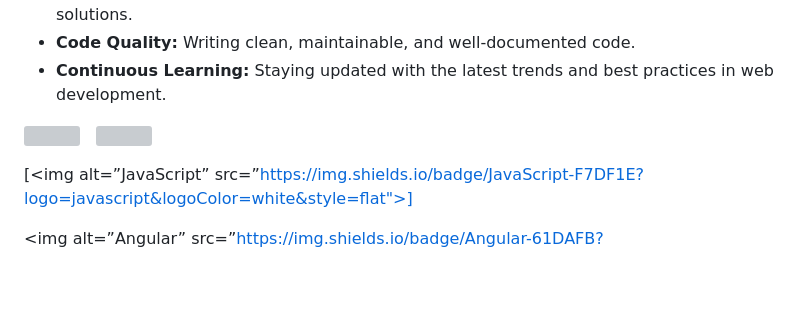
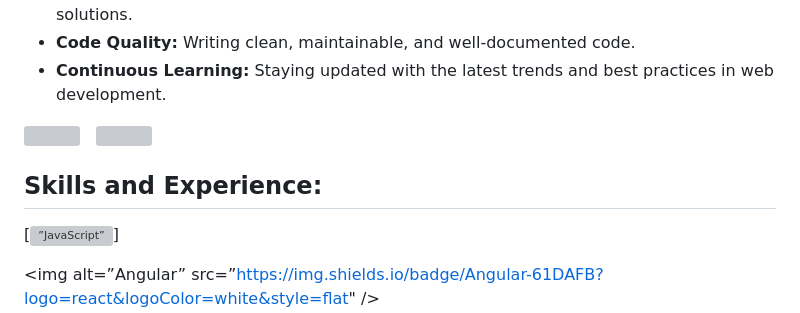
Before and after one commit to KonstantinLarionov/KonstantinLarionov, a Markdown page: README.md, the part around the change printed below. GitHub-like rendering; blank space fills up the shorter version; grey boxes are pictures that could not be loaded.

```diff
--- a/README.md
+++ b/README.md
@@ -20,7 +20,9 @@ Hello! 👋 I'm a passionate full-stack developer with expertise in C#, Angular,
 - **Continuous Learning:** Staying updated with the latest trends and best practices in web development.
 
 <a href='https://docs.github.com/en/developers'><img src='https://raw.githubusercontent.com/acervenky/animated-github-badges/master/assets/devbadge.gif' width='40' height='40'></a> <a href='https://docs.github.com/en/github/supporting-the-open-source-community-with-github-sponsors'><img src='https://raw.githubusercontent.com/acervenky/animated-github-badges/master/assets/sponsorbadge.gif' width='35' height='35'></a>
+## Skills and Experience:
 
+<p>
 [<img alt=”JavaScript” src=”https://img.shields.io/badge/JavaScript-F7DF1E?logo=javascript&logoColor=white&style=flat">]
 
 <img alt=”Angular” src=”https://img.shields.io/badge/Angular-61DAFB?logo=react&logoColor=white&style=flat" />
```
Also changed, not shown: other parts of README.md (+1 -0 lines).
